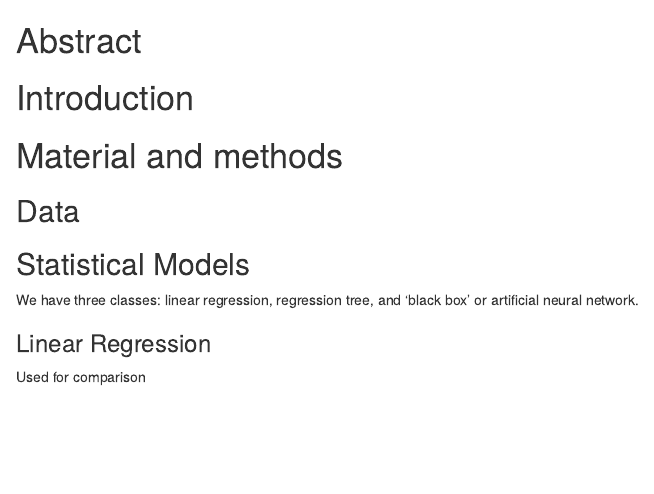
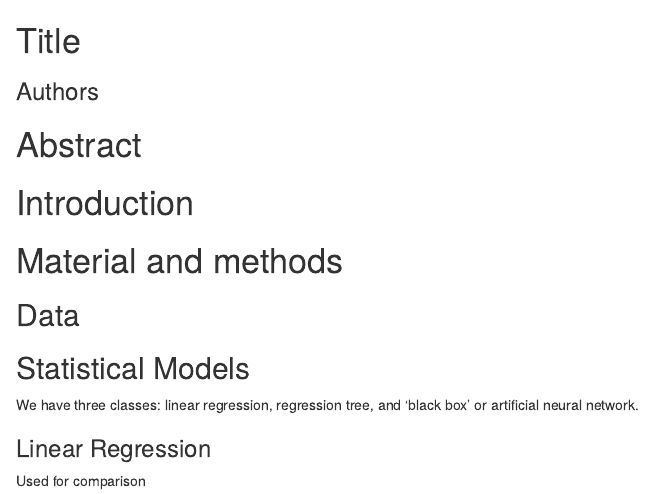
Before and after one commit to sidewallme/empirical_yield_model, an R Markdown document (manuscript.Rmd): the page in a window 1100 px wide, from its top. Rendered offline with R 4.5, knitr and Pandoc, with nearby package versions.

Commit message:
Update manuscript.Rmd

```diff
--- a/manuscript.Rmd
+++ b/manuscript.Rmd
@@ -1,3 +1,8 @@
+# Title
+
+### Authors
+
+
 # Abstract
 
 # Introduction
```
